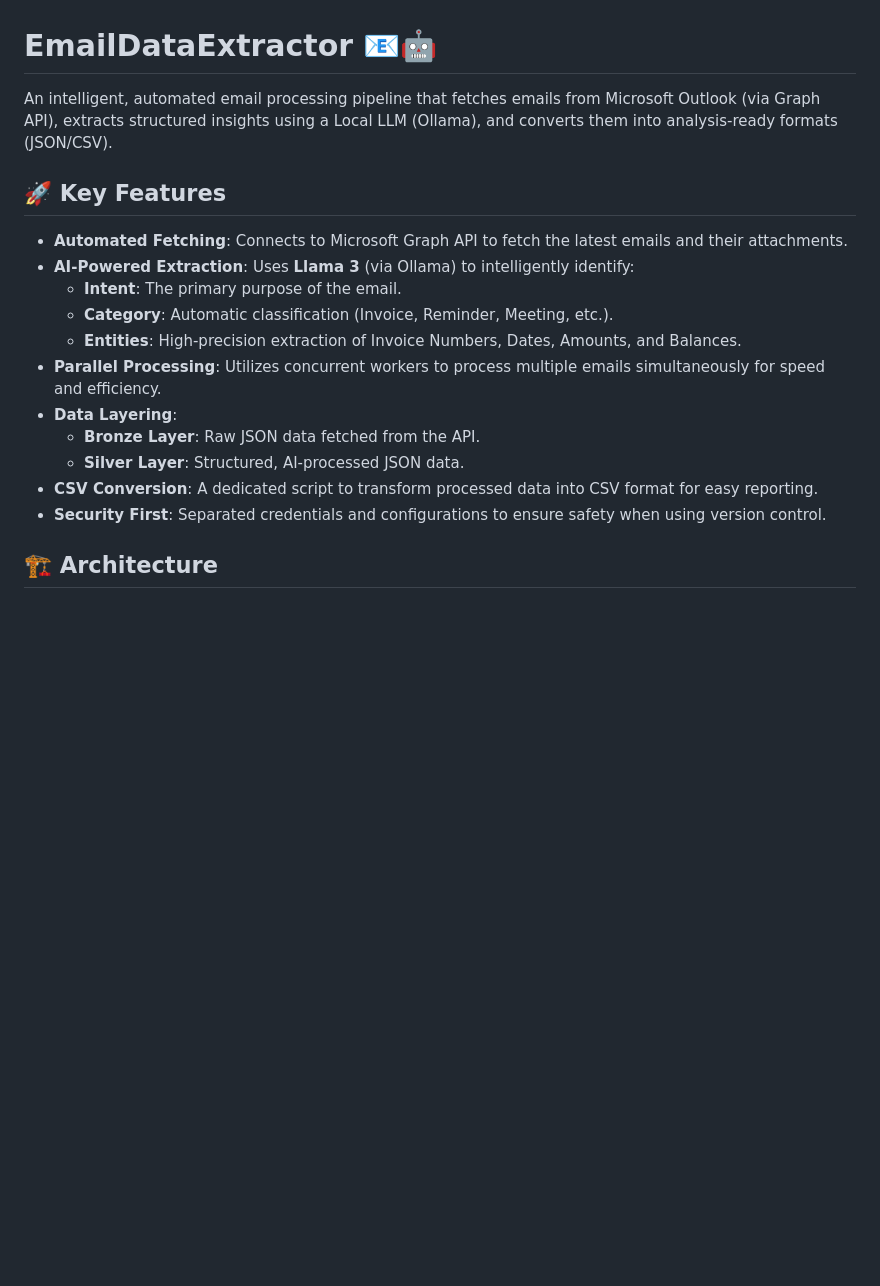
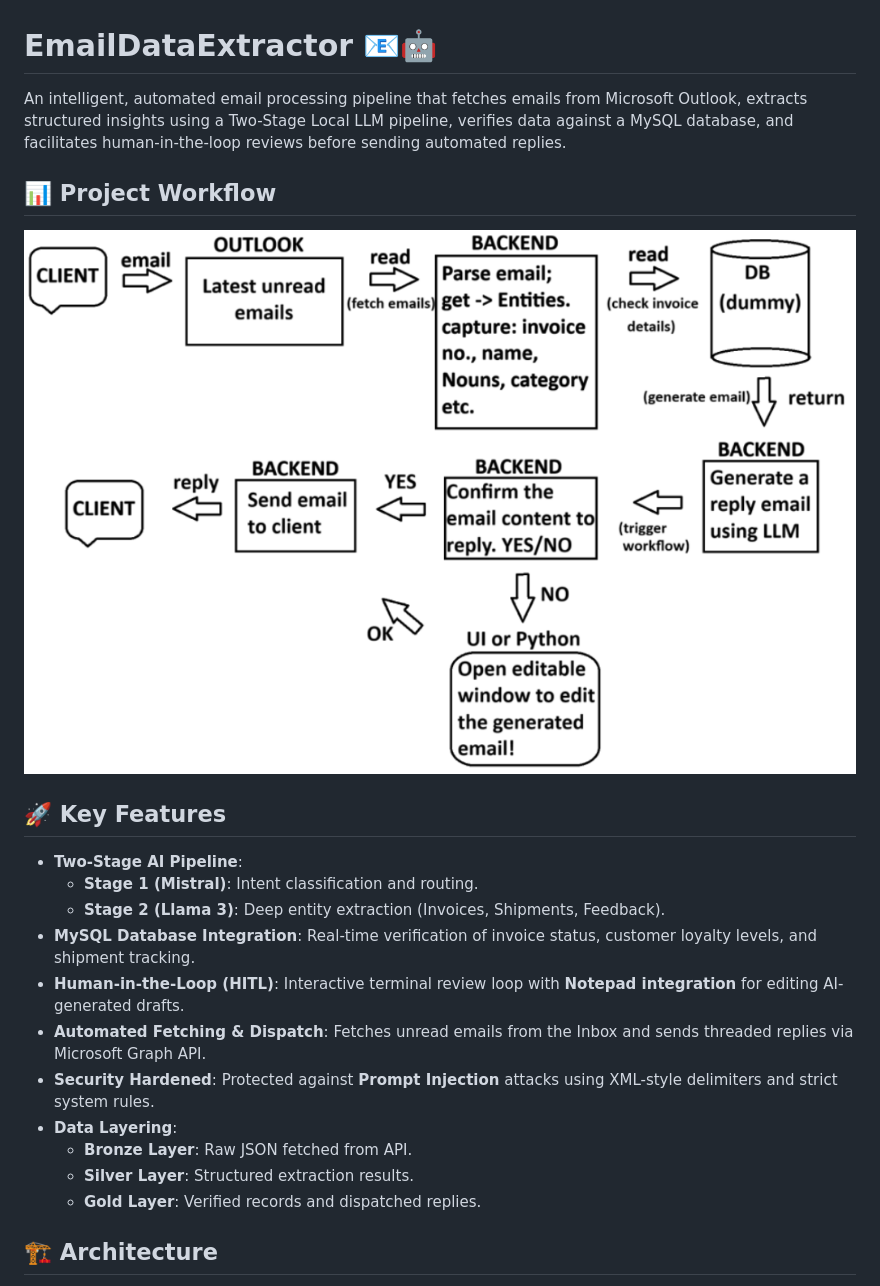
Before and after one commit to Smartchronon24/EmailDataExtractor, a Markdown page: README.md, the part around the change printed below. Drawn GitHub-style; pictures changed too: workflow.png (added); blank space fills up the shorter version.

```diff
--- a/README.md
+++ b/README.md
@@ -1,20 +1,24 @@
 # EmailDataExtractor 📧🤖
 
-An intelligent, automated email processing pipeline that fetches emails from Microsoft Outlook (via Graph API), extracts structured insights using a Local LLM (Ollama), and converts them into analysis-ready formats (JSON/CSV).
+An intelligent, automated email processing pipeline that fetches emails from Microsoft Outlook, extracts structured insights using a Two-Stage Local LLM pipeline, verifies data against a MySQL database, and facilitates human-in-the-loop reviews before sending automated replies.
+
+## 📊 Project Workflow
+
+![Project Workflow](workflow.png)
 
 ## 🚀 Key Features
 
-- **Automated Fetching**: Connects to Microsoft Graph API to fetch the latest emails and their attachments.
-- **AI-Powered Extraction**: Uses **Llama 3** (via Ollama) to intelligently identify:
-    - **Intent**: The primary purpose of the email.
-    - **Category**: Automatic classification (Invoice, Reminder, Meeting, etc.).
-    - **Entities**: High-precision extraction of Invoice Numbers, Dates, Amounts, and Balances.
-- **Parallel Processing**: Utilizes concurrent workers to process multiple emails simultaneously for speed and efficiency.
+- **Two-Stage AI Pipeline**:
+    - **Stage 1 (Mistral)**: Intent classification and routing.
+    - **Stage 2 (Llama 3)**: Deep entity extraction (Invoices, Shipments, Feedback).
+- **MySQL Database Integration**: Real-time verification of invoice status, customer loyalty levels, and shipment tracking.
+- **Human-in-the-Loop (HITL)**: Interactive terminal review loop with **Notepad integration** for editing AI-generated drafts.
+- **Automated Fetching & Dispatch**: Fetches unread emails from the Inbox and sends threaded replies via Microsoft Graph API.
+- **Security Hardened**: Protected against **Prompt Injection** attacks using XML-style delimiters and strict system rules.
 - **Data Layering**:
-    - **Bronze Layer**: Raw JSON data fetched from the API.
-    - **Silver Layer**: Structured, AI-processed JSON data.
-- **CSV Conversion**: A dedicated script to transform processed data into CSV format for easy reporting.
-- **Security First**: Separated credentials and configurations to ensure safety when using version control.
+    - **Bronze Layer**: Raw JSON fetched from API.
+    - **Silver Layer**: Structured extraction results.
+    - **Gold Layer**: Verified records and dispatched replies.
 
 ## 🏗️ Architecture
 
```
Also changed, not shown: other parts of README.md (+89 -51 lines), 5 other files.
